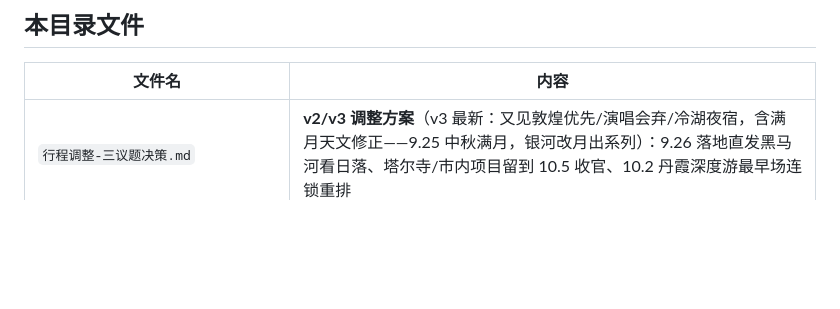
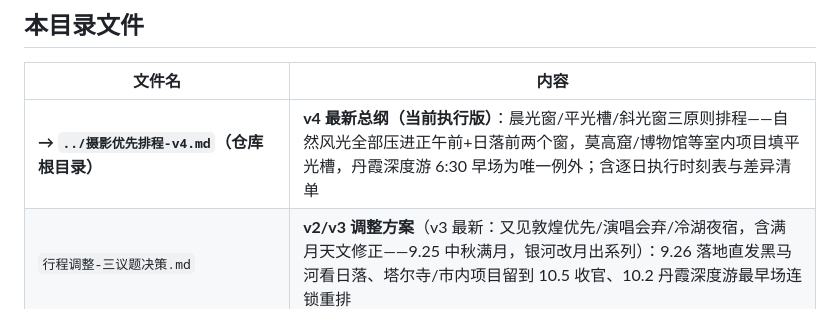
Before and after one commit to AaronyfDesign/oct-journey2west, a Markdown page: 娱乐/README.md, the part around the change. Drawn GitHub-style; blank space fills up the shorter version.

Commit message:
新增摄影优先排程v4：晨光窗/平光槽/斜光窗三原则，逐日执行时刻表+总览简表

```diff
--- a/娱乐/README.md
+++ b/娱乐/README.md
@@ -10,6 +10,7 @@
 
 | 文件名 | 内容 |
 |---|---|
+| **→ `../摄影优先排程-v4.md`（仓库根目录）** | **v4 最新总纲（当前执行版）**：晨光窗/平光槽/斜光窗三原则排程——自然风光全部压进正午前+日落前两个窗，莫高窟/博物馆等室内项目填平光槽，丹霞深度游 6:30 早场为唯一例外；含逐日执行时刻表与差异清单 |
 | `行程调整-三议题决策.md` | **v2/v3 调整方案**（v3 最新：又见敦煌优先/演唱会弃/冷湖夜宿，含满月天文修正——9.25 中秋满月，银河改月出系列）：9.26 落地直发黑马河看日落、塔尔寺/市内项目留到 10.5 收官、10.2 丹霞深度游最早场连锁重排 |
 | `游玩项目全攻略-按时间顺序.md` | **按时间顺序的全部游玩项目攻略**：对应时间、内容介绍、游玩须知、社交平台热度、打卡属性、沿途风光、拍摄点、订票渠道与开票时间，含总览简表与抢票时间轴 |
 | `预约清单-青甘环线.md` | 全部需预约景点的官方渠道、价格、关键注意事项（含黑独山/翡翠湖 2026 年新规） |
```
Also changed, not shown: 摄影优先排程-v4.md (added, +166 -0 lines).
